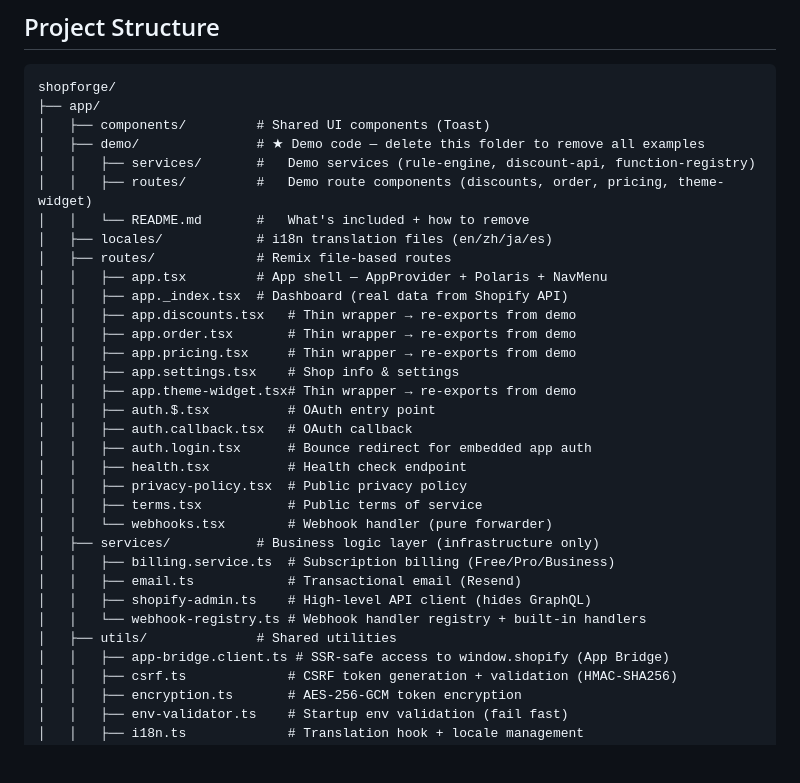
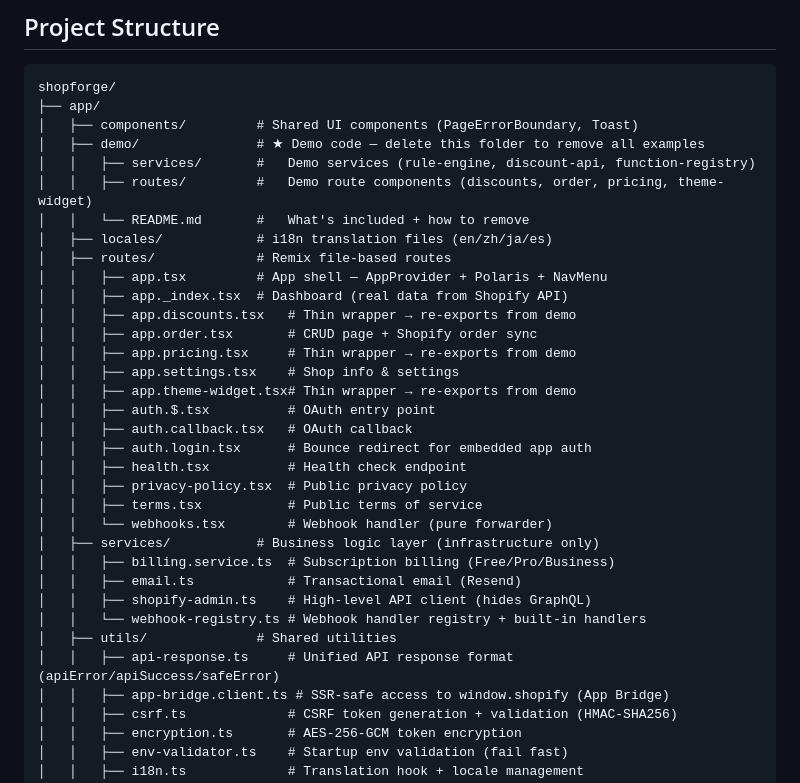
Before and after one commit to yuntongsoft/shopforge, a Markdown page: README.md, the part around the change. GitHub-like rendering; blank space fills up the shorter version.

````diff
--- a/README.md
+++ b/README.md
@@ -117,7 +117,7 @@ npm run generate YourModel
 ```
 shopforge/
 ├── app/
-│   ├── components/         # Shared UI components (Toast)
+│   ├── components/         # Shared UI components (PageErrorBoundary, Toast)
 │   ├── demo/               # ★ Demo code — delete this folder to remove all examples
 │   │   ├── services/       #   Demo services (rule-engine, discount-api, function-registry)
 │   │   ├── routes/         #   Demo route components (discounts, order, pricing, theme-widget)
@@ -127,7 +127,7 @@ shopforge/
 │   │   ├── app.tsx         # App shell — AppProvider + Polaris + NavMenu
 │   │   ├── app._index.tsx  # Dashboard (real data from Shopify API)
 │   │   ├── app.discounts.tsx   # Thin wrapper → re-exports from demo
-│   │   ├── app.order.tsx       # Thin wrapper → re-exports from demo
+│   │   ├── app.order.tsx       # CRUD page + Shopify order sync
 │   │   ├── app.pricing.tsx     # Thin wrapper → re-exports from demo
 │   │   ├── app.settings.tsx    # Shop info & settings
 │   │   ├── app.theme-widget.tsx# Thin wrapper → re-exports from demo
@@ -144,6 +144,7 @@ shopforge/
 │   │   ├── shopify-admin.ts    # High-level API client (hides GraphQL)
 │   │   └── webhook-registry.ts # Webhook handler registry + built-in handlers
 │   ├── utils/              # Shared utilities
+│   │   ├── api-response.ts     # Unified API response format (apiError/apiSuccess/safeError)
 │   │   ├── app-bridge.client.ts # SSR-safe access to window.shopify (App Bridge)
 │   │   ├── csrf.ts             # CSRF token generation + validation (HMAC-SHA256)
 │   │   ├── encryption.ts       # AES-256-GCM token encryption
````
Also changed, not shown: CHANGELOG.md (+19 -0 lines), CONTRIBUTING.md (+2 -0 lines).
